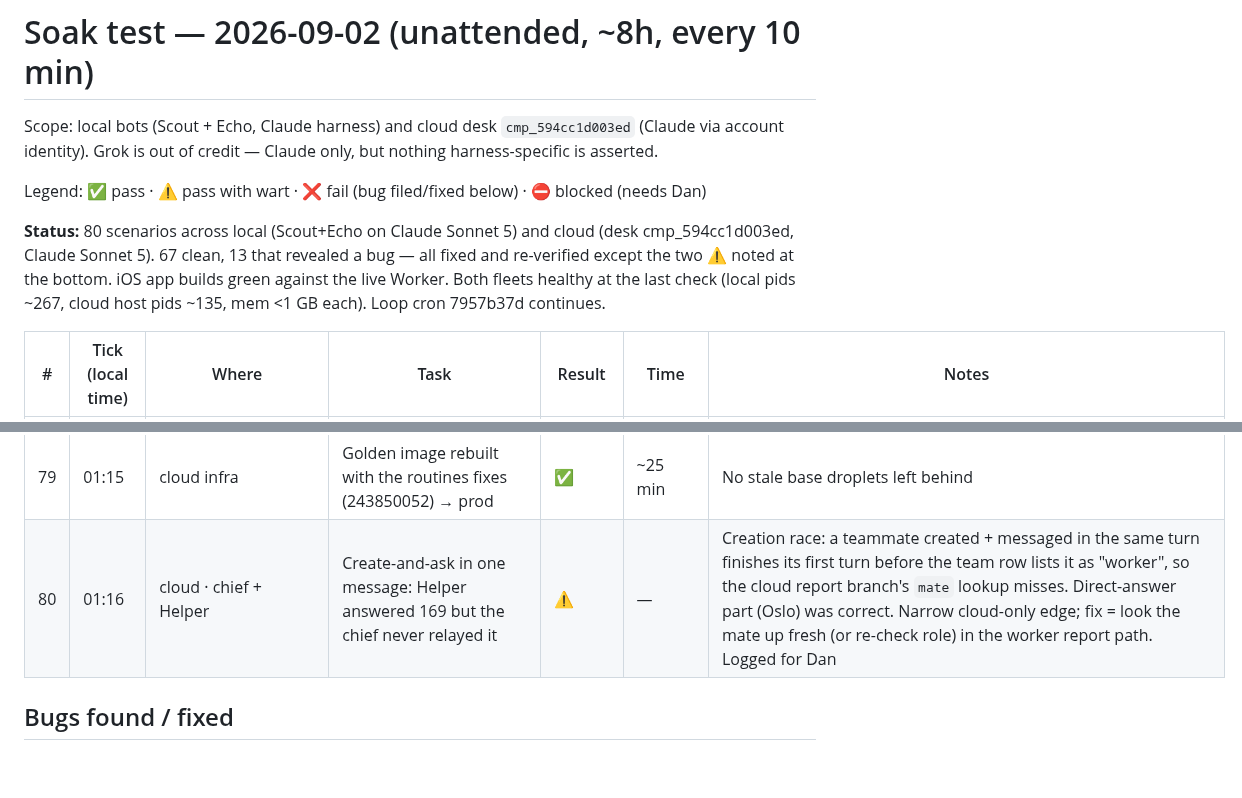
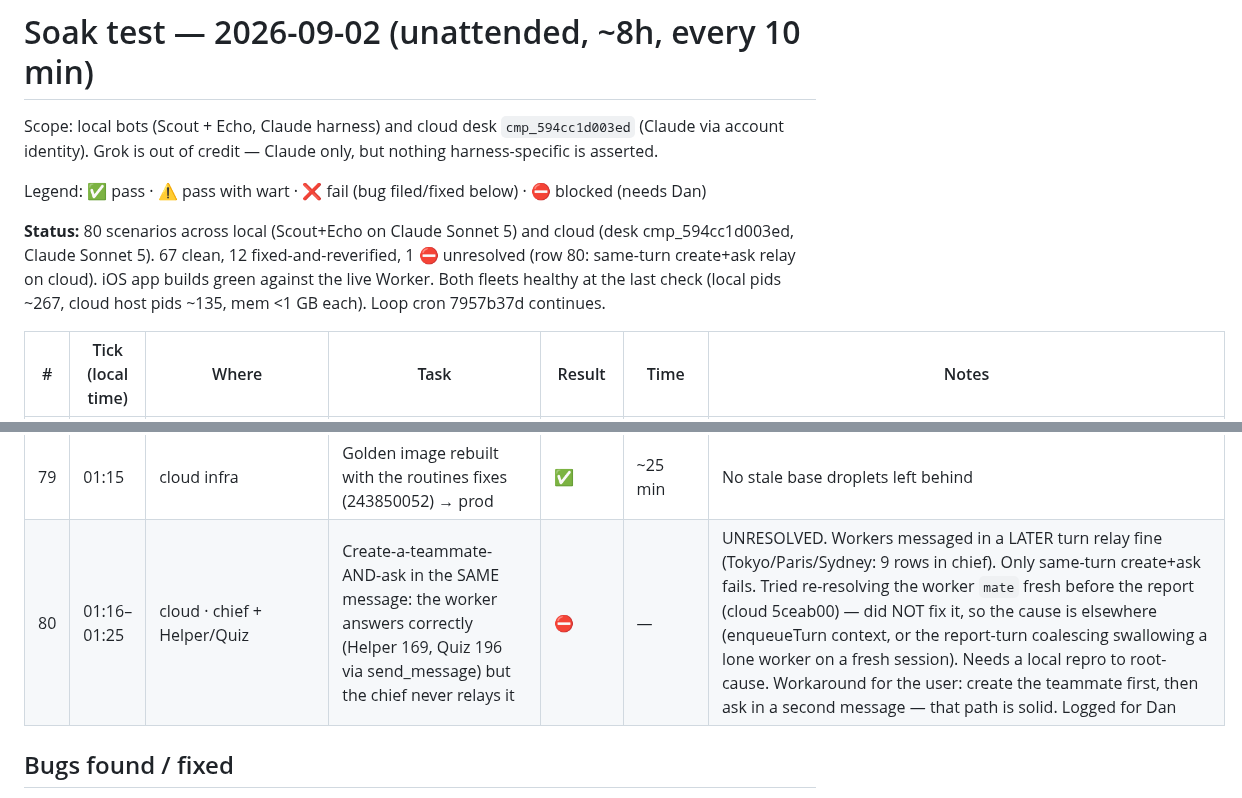
Before and after one commit to sub8bot/Sub8, a Markdown page: testing/soak/2026-09-02.md, 2 parts joined by grey strips. GitHub-like rendering; blank space fills up the shorter version.

Commit message:
soak: correct row 80 — same-turn create+ask relay stays UNRESOLVED (fix attempt did not hold).
Co-Authored-By: Claude Opus 4.8 <noreply@anthropic.com>
Claude-Session: https://claude.ai/code/session_01NbL4zi69KYrn7uL1pXX1fL

```diff
--- a/testing/soak/2026-09-02.md
+++ b/testing/soak/2026-09-02.md
@@ -4,7 +4,7 @@ Scope: local bots (Scout + Echo, Claude harness) and cloud desk `cmp_594cc1d003e
 
 Legend: ✅ pass · ⚠️ pass with wart · ❌ fail (bug filed/fixed below) · ⛔ blocked (needs Dan)
 
-**Status:** 80 scenarios across local (Scout+Echo on Claude Sonnet 5) and cloud (desk cmp_594cc1d003ed, Claude Sonnet 5). 67 clean, 13 that revealed a bug — all fixed and re-verified except the two ⚠️ noted at the bottom. iOS app builds green against the live Worker. Both fleets healthy at the last check (local pids ~267, cloud host pids ~135, mem <1 GB each). Loop cron 7957b37d continues.
+**Status:** 80 scenarios across local (Scout+Echo on Claude Sonnet 5) and cloud (desk cmp_594cc1d003ed, Claude Sonnet 5). 67 clean, 12 fixed-and-reverified, 1 ⛔ unresolved (row 80: same-turn create+ask relay on cloud). iOS app builds green against the live Worker. Both fleets healthy at the last check (local pids ~267, cloud host pids ~135, mem <1 GB each). Loop cron 7957b37d continues.
 
 | # | Tick (local time) | Where | Task | Result | Time | Notes |
 |---|---|---|---|---|---|---|
@@ -87,7 +87,7 @@ Legend: ✅ pass · ⚠️ pass with wart · ❌ fail (bug filed/fixed below) ·
 | 77 | 01:08 | local · Scout+Echo | Mixed ask: delegate one part, answer the other yourself | ⚠️ | 20s | Echo's 144 arrived; the lead's own answer ("Ottawa") was written as closing text after the handoff and therefore not shown; the report turn added nothing. Prompt tightened: a direct answer on a handoff turn must go through send_message |
 | 78 | 01:14 | local · Scout+Echo | Mixed ask re-run after the prompt fix | ✅ | 24s | "Canberra" via send_message + delegation line + Echo's 225 — nothing lost |
 | 79 | 01:15 | cloud infra | Golden image rebuilt with the routines fixes (243850052) → prod | ✅ | ~25 min | No stale base droplets left behind |
-| 80 | 01:16 | cloud · chief + Helper | Create-and-ask in one message: Helper answered 169 but the chief never relayed it | ⚠️ | — | Creation race: a teammate created + messaged in the same turn finishes its first turn before the team row lists it as "worker", so the cloud report branch's `mate` lookup misses. Direct-answer part (Oslo) was correct. Narrow cloud-only edge; fix = look the mate up fresh (or re-check role) in the worker report path. Logged for Dan |
+| 80 | 01:16–01:25 | cloud · chief + Helper/Quiz | Create-a-teammate-AND-ask in the SAME message: the worker answers correctly (Helper 169, Quiz 196 via send_message) but the chief never relays it | ⛔ | — | UNRESOLVED. Workers messaged in a LATER turn relay fine (Tokyo/Paris/Sydney: 9 rows in chief). Only same-turn create+ask fails. Tried re-resolving the worker `mate` fresh before the report (cloud 5ceab00) — did NOT fix it, so the cause is elsewhere (enqueueTurn context, or the report-turn coalescing swallowing a lone worker on a fresh session). Needs a local repro to root-cause. Workaround for the user: create the teammate first, then ask in a second message — that path is solid. Logged for Dan |
 
 ## Bugs found / fixed
 - **Cloud lead report gating**: waits for the whole handoff set before its one turn (parity with local's outstanding set), with a 5-minute straggler cap.
```
